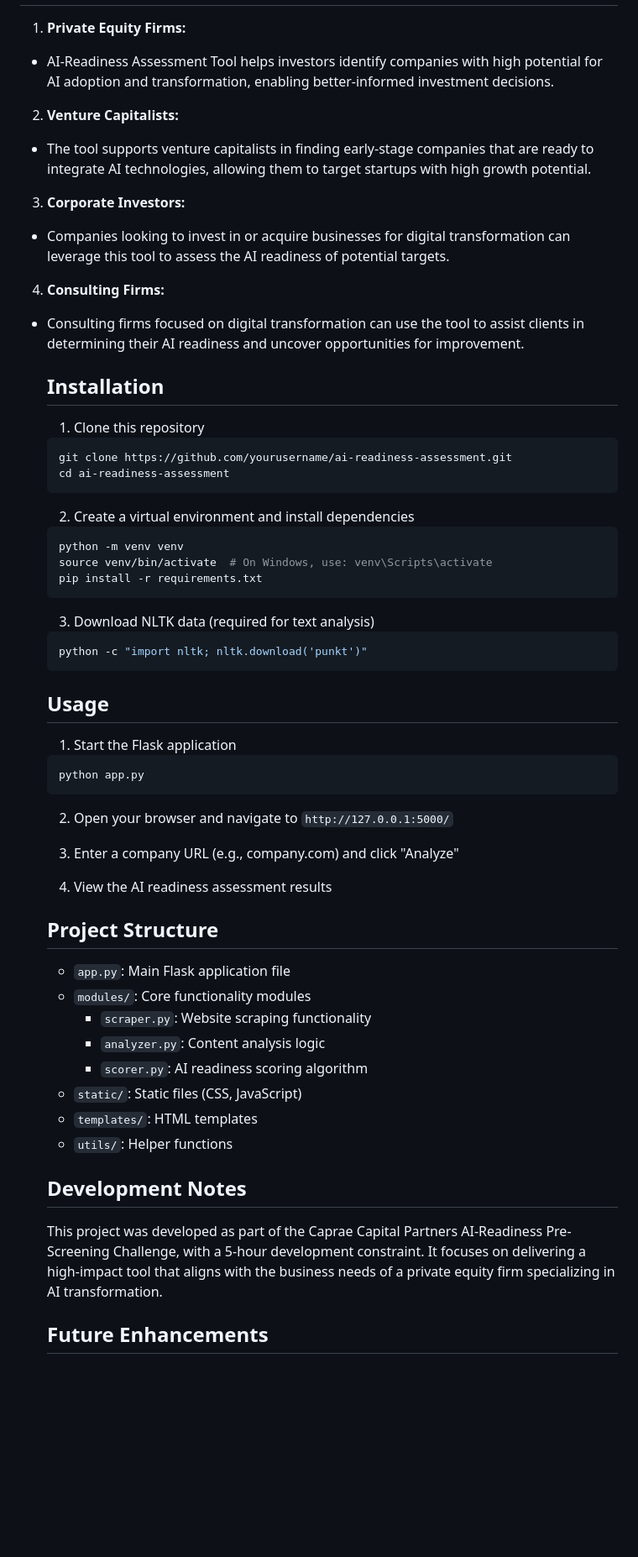
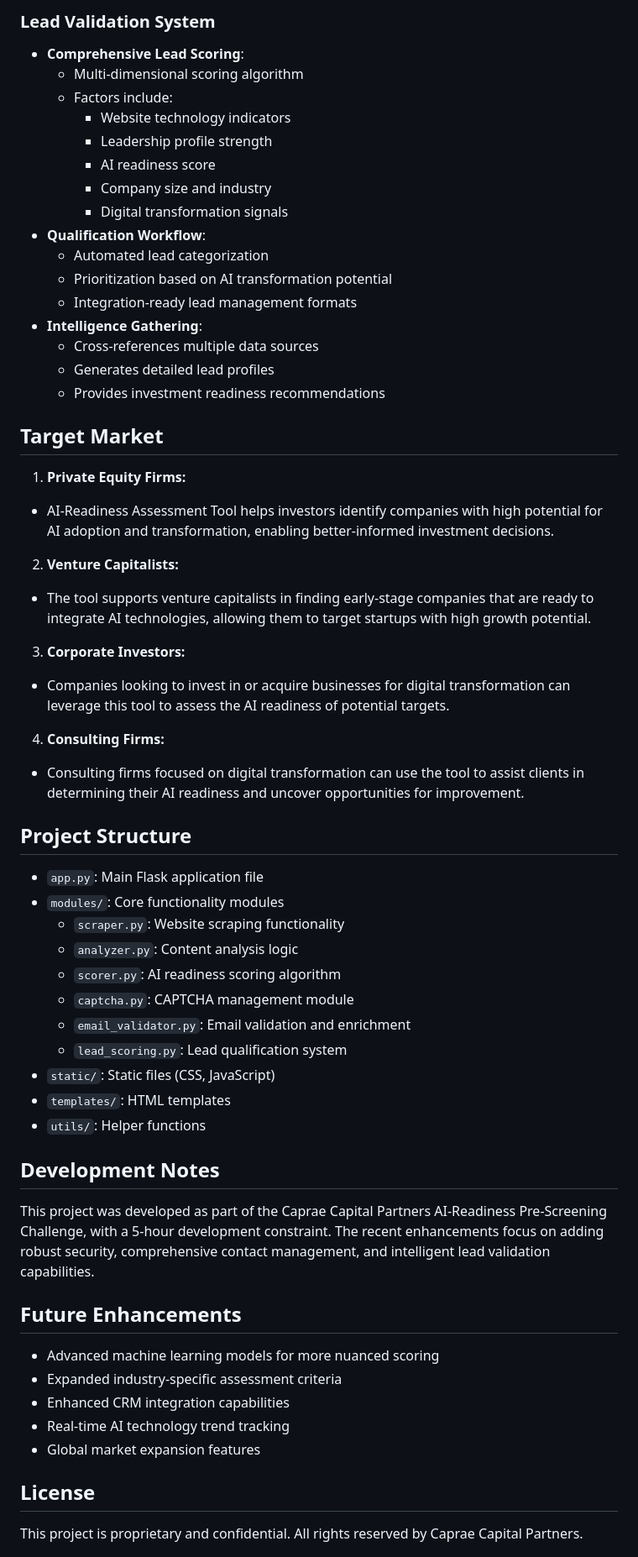
Before and after one commit to Danielmark001/Lead-RaaS, a Markdown page: README.md, the part around the change printed below. Shown: that part at 84% size. Drawn GitHub-style; blank space fills up the shorter version.

````diff
--- a/README.md
+++ b/README.md
@@ -18,63 +64,54 @@
+### Lead Validation System
+- **Comprehensive Lead Scoring**:
+  - Multi-dimensional scoring algorithm
+  - Factors include:
+    * Website technology indicators
+    * Leadership profile strength
+    * AI readiness score
+    * Company size and industry
+    * Digital transformation signals
+- **Qualification Workflow**:
+  - Automated lead categorization
+  - Prioritization based on AI transformation potential
+  - Integration-ready lead management formats
+- **Intelligence Gathering**:
+  - Cross-references multiple data sources
+  - Generates detailed lead profiles
+  - Provides investment readiness recommendations
+
+## Target Market
 1. **Private Equity Firms:**
-
 - AI-Readiness Assessment Tool helps investors identify companies with high potential for AI adoption and transformation, enabling better-informed investment decisions.
 2. **Venture Capitalists:**
-
 - The tool supports venture capitalists in finding early-stage companies that are ready to integrate AI technologies, allowing them to target startups with high growth potential.
 3. **Corporate Investors:**
-
 - Companies looking to invest in or acquire businesses for digital transformation can leverage this tool to assess the AI readiness of potential targets.
 4. **Consulting Firms:**
-
 - Consulting firms focused on digital transformation can use the tool to assist clients in determining their AI readiness and uncover opportunities for improvement.
 
-  ## Installation
-
-  1. Clone this repository
-  ```bash
-  git clone https://github.com/yourusername/ai-readiness-assessment.git
-  cd ai-readiness-assessment
-  ```
-
-  2. Create a virtual environment and install dependencies
-  ```bash
-  python -m venv venv
-  source venv/bin/activate  # On Windows, use: venv\Scripts\activate
-  pip install -r requirements.txt
-  ```
-
-  3. Download NLTK data (required for text analysis)
-  ```bash
-  python -c "import nltk; nltk.download('punkt')"
-  ```
-
-  ## Usage
-
-  1. Start the Flask application
-  ```bash
-  python app.py
-  ```
-
-  2. Open your browser and navigate to `http://127.0.0.1:5000/`
-
-  3. Enter a company URL (e.g., company.com) and click "Analyze"
-
-  4. View the AI readiness assessment results
-
-  ## Project Structure
-
-  - `app.py`: Main Flask application file
-  - `modules/`: Core functionality modules
+## Project Structure
+- `app.py`: Main Flask application file
+- `modules/`: Core functionality modules
     - `scraper.py`: Website scraping functionality
     - `analyzer.py`: Content analysis logic
     - `scorer.py`: AI readiness scoring algorithm
-  - `static/`: Static files (CSS, JavaScript)
-  - `templates/`: HTML templates
-  - `utils/`: Helper functions
+    - `captcha.py`: CAPTCHA management module
+    - `email_validator.py`: Email validation and enrichment
+    - `lead_scoring.py`: Lead qualification system
+- `static/`: Static files (CSS, JavaScript)
+- `templates/`: HTML templates
+- `utils/`: Helper functions
 
-  ## Development Notes
+## Development Notes
+This project was developed as part of the Caprae Capital Partners AI-Readiness Pre-Screening Challenge, with a 5-hour development constraint. The recent enhancements focus on adding robust security, comprehensive contact management, and intelligent lead validation capabilities.
 
-  This project was developed as part of the Caprae Capital Partners AI-Readiness Pre-Screening Challenge, with a 5-hour development constraint. It focuses on delivering a high-impact tool that aligns with the business needs of a private equity firm specializing in AI transformation.
+## Future Enhancements
+- Advanced machine learning models for more nuanced scoring
+- Expanded industry-specific assessment criteria
+- Enhanced CRM integration capabilities
+- Real-time AI technology trend tracking
+- Global market expansion features
 
-  ## Future Enhancements
+## License
+This project is proprietary and confidential. All rights reserved by Caprae Capital Partners.
 
````
Also changed, not shown: other parts of README.md (+62 -20 lines).
